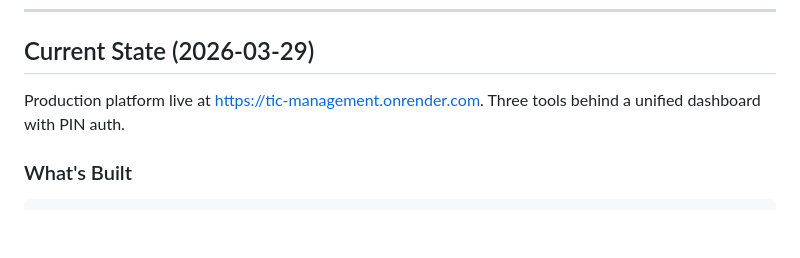
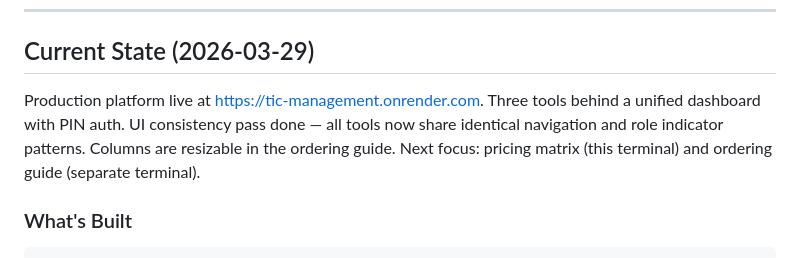
Before and after one commit to apes22/trash-order, a Markdown page: whiteboard.md, the part around the change. Drawn GitHub-style; blank space fills up the shorter version.

````diff
--- a/whiteboard.md
+++ b/whiteboard.md
@@ -6,7 +6,7 @@ Working notes, ideas in progress, and open questions.
 
 ## Current State (2026-03-29)
 
-Production platform live at https://tic-management.onrender.com. Three tools behind a unified dashboard with PIN auth.
+Production platform live at https://tic-management.onrender.com. Three tools behind a unified dashboard with PIN auth. UI consistency pass done — all tools now share identical navigation and role indicator patterns. Columns are resizable in the ordering guide. Next focus: pricing matrix (this terminal) and ordering guide (separate terminal).
 
 ### What's Built
 ```
````
Also changed, not shown: decisions.md (+8 -0 lines), parking_lot.md (+3 -0 lines).
